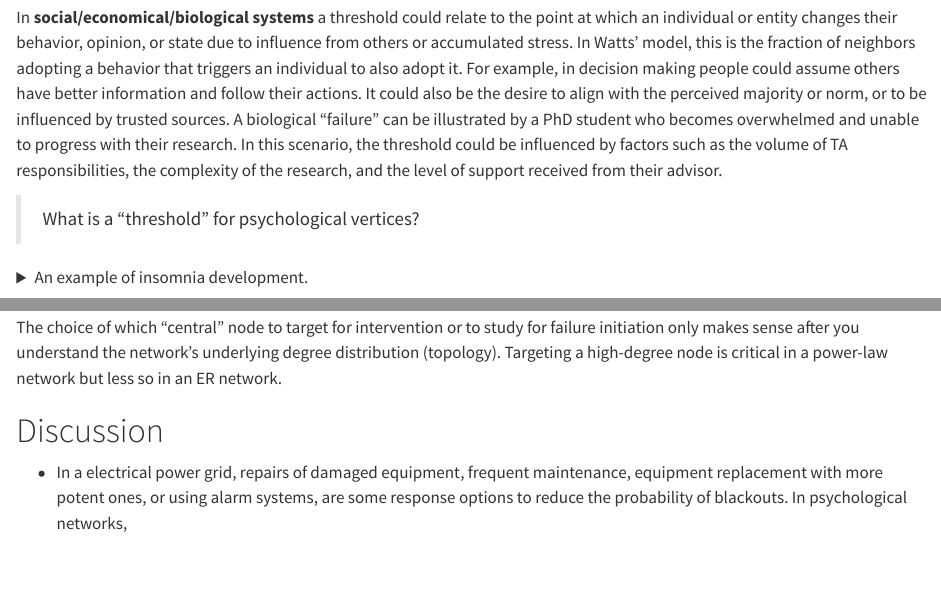
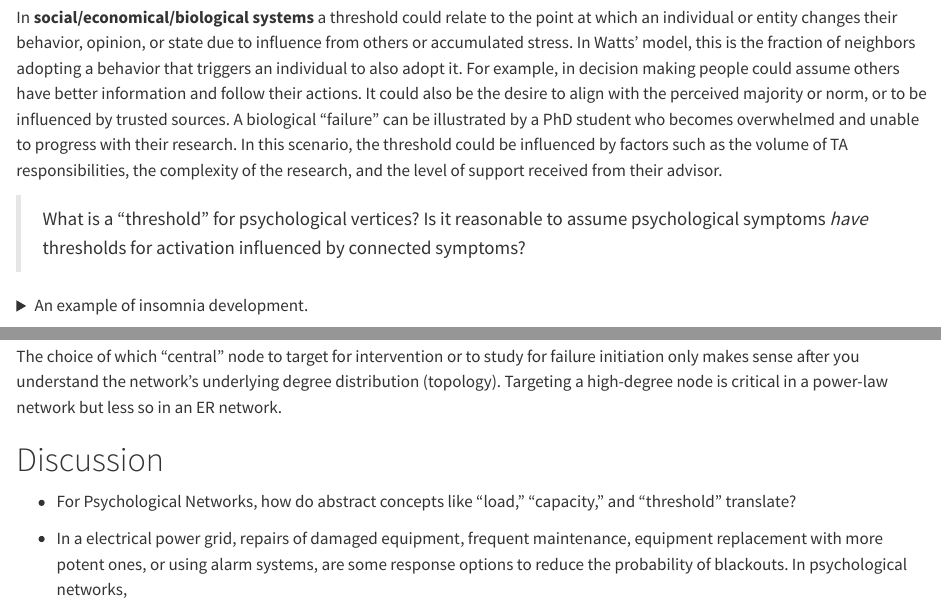
Before and after one commit to aginiguez19/cascading_failures, a Quarto document (week6_2.qmd): the page in a window 1100 px wide, from 11800 px down, and a second part further down, joined at a grey line. Rendered offline with R 4.5, knitr and Pandoc in place of Quarto, with nearby package versions; code that draws random numbers runs with fixed seeds of ours; a font, style sheet, LaTeX package, included part or bibliography that could not be used is replaced or left out; long lines of code are wrapped.

Commit message:
minor fixes

```diff
--- a/week6_2.qmd
+++ b/week6_2.qmd
@@ -489,7 +489,7 @@ In **engineered/physical systems**, the thresholds can often be estimated or are
 
 In **social/economical/biological systems** a threshold could relate to the point at which an individual or entity changes their behavior, opinion, or state due to influence from others or accumulated stress. In Watts' model, this is the fraction of neighbors adopting a behavior that triggers an individual to also adopt it. For example, in decision making people could assume others have better information and follow their actions. It could also be the desire to align with the perceived majority or norm, or to be influenced by trusted sources. A biological "failure" can be illustrated by a PhD student who becomes overwhelmed and unable to progress with their research. In this scenario, the threshold could be influenced by factors such as the volume of TA responsibilities, the complexity of the research, and the level of support received from their advisor.
 
-> What is a "threshold" for psychological vertices?
+> What is a "threshold" for psychological vertices? Is it reasonable to assume psychological symptoms *have* thresholds for activation influenced by connected symptoms?
 
 <details>
 
@@ -720,6 +720,8 @@ The choice of which "central" node to target for intervention or to study for fa
 
 # Discussion
 
+- For Psychological Networks, how do abstract concepts like "load," "capacity," and "threshold" translate?
+
 - In a electrical power grid, repairs of damaged equipment, frequent maintenance, equipment replacement with more potent ones, or using alarm systems, are some response options to reduce the probability of blackouts. In psychological networks,
   - What could be an example of a weak system?
   - What could be mitigation and reinforcement strategies to prevent or contain cascades? How to identify and reinforce critical components?
```
Also changed, not shown: week6_2.html, week6_2.qmd (2 more changed lines).
